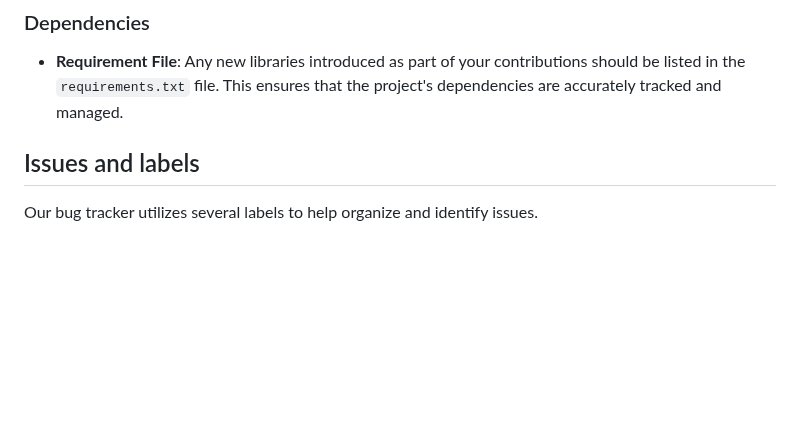
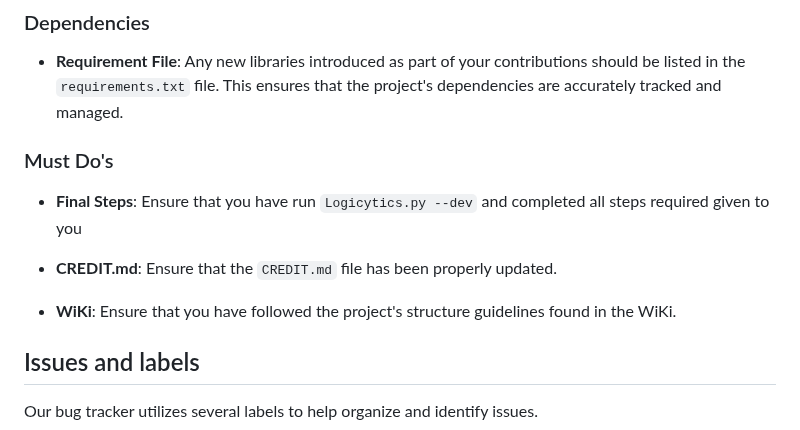
Before and after one commit to DefinetlyNotAI/Logicytics, a Markdown page: CONTRIBUTING.md, the part around the change. Drawn GitHub-style; blank space fills up the shorter version.

```diff
--- a/CONTRIBUTING.md
+++ b/CONTRIBUTING.md
@@ -68,6 +68,13 @@ please adhere to the following guidelines to ensure consistency and maintainabil
 
 - **Requirement File**: Any new libraries introduced as part of your contributions should be listed in the `requirements.txt` file. This ensures that the project's dependencies are accurately tracked and managed.
 
+### Must Do's
+
+- **Final Steps**: Ensure that you have run `Logicytics.py --dev` and completed all steps required given to you
+
+- **CREDIT.md**: Ensure that the `CREDIT.md` file has been properly updated.
+
+- **WiKi**: Ensure that you have followed the project's structure guidelines found in the WiKi.
 
 ## Issues and labels
 
```
